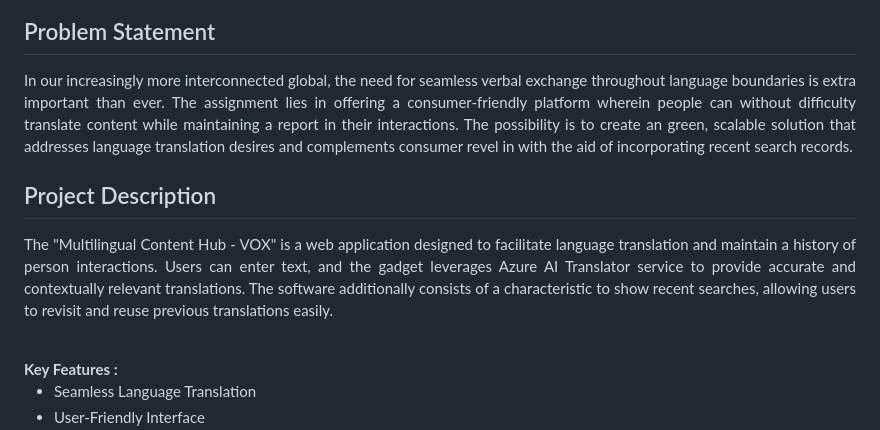
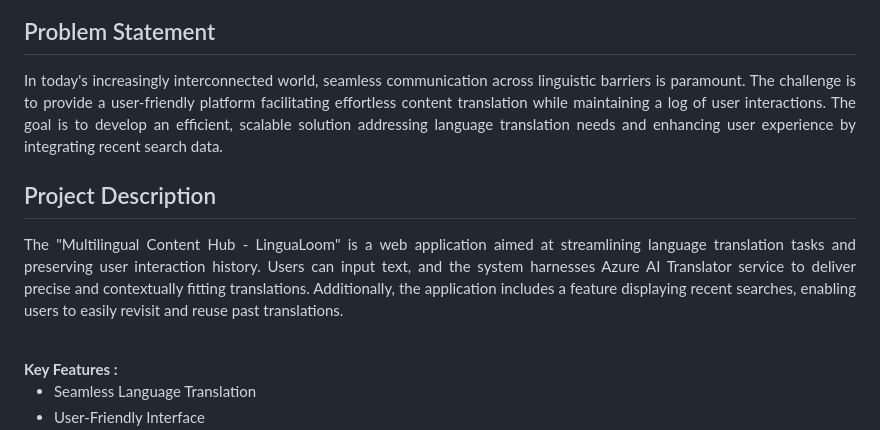
Before and after one commit to CodeTechAnvi18/translation-ai-flask, a Markdown page: README.md, the part around the change. GitHub-like rendering.

```diff
--- a/README.md
+++ b/README.md
@@ -15,9 +15,9 @@ Azure AI Service <br>
 1. Azure AI Translator Service
 </h3>
 <h2>Problem Statement</h2>
-<p align="justify">In our increasingly more interconnected global, the need for seamless verbal exchange throughout language boundaries is extra important than ever. The assignment lies in offering a consumer-friendly platform wherein people can without difficulty translate content while maintaining a report in their interactions. The possibility is to create an green, scalable solution that addresses language translation desires and complements consumer revel in with the aid of incorporating recent search records.</p>
+<p align="justify">In today's increasingly interconnected world, seamless communication across linguistic barriers is paramount. The challenge is to provide a user-friendly platform facilitating effortless content translation while maintaining a log of user interactions. The goal is to develop an efficient, scalable solution addressing language translation needs and enhancing user experience by integrating recent search data.</p>
 <h2>Project Description</h2>
-<p align="justify">The "Multilingual Content Hub - VOX" is a web application designed to facilitate language translation and maintain a history of person interactions. Users can enter text, and the gadget leverages Azure AI Translator service to provide accurate and contextually relevant translations. The software additionally consists of a characteristic to show recent searches, allowing users to revisit and reuse previous translations easily.</p><br>
+<p align="justify">The "Multilingual Content Hub - LinguaLoom" is a web application aimed at streamlining language translation tasks and preserving user interaction history. Users can input text, and the system harnesses Azure AI Translator service to deliver precise and contextually fitting translations. Additionally, the application includes a feature displaying recent searches, enabling users to easily revisit and reuse past translations.</p><br>
 <b>Key Features :</b>
 <ul>
     <li>Seamless Language Translation</li>
```
